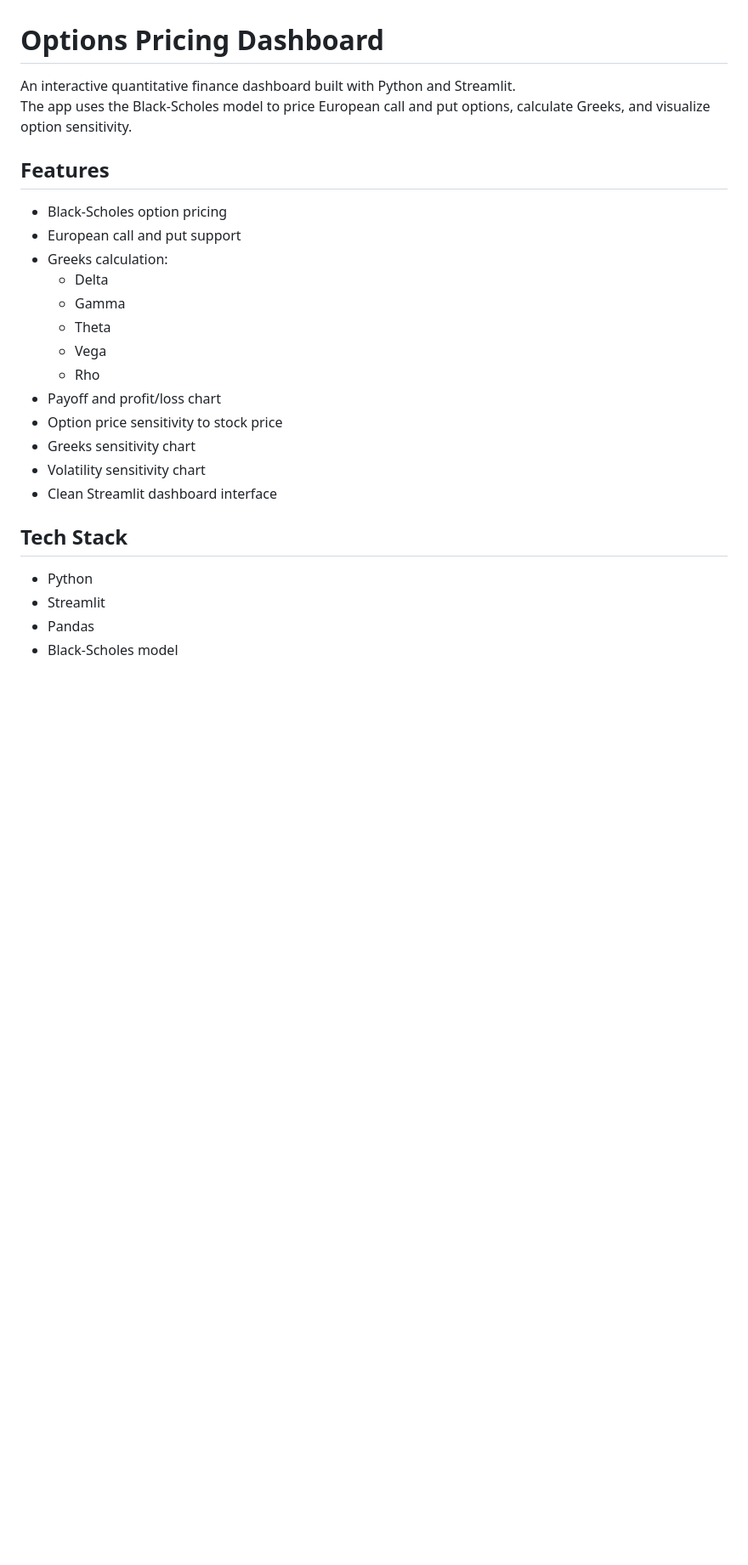
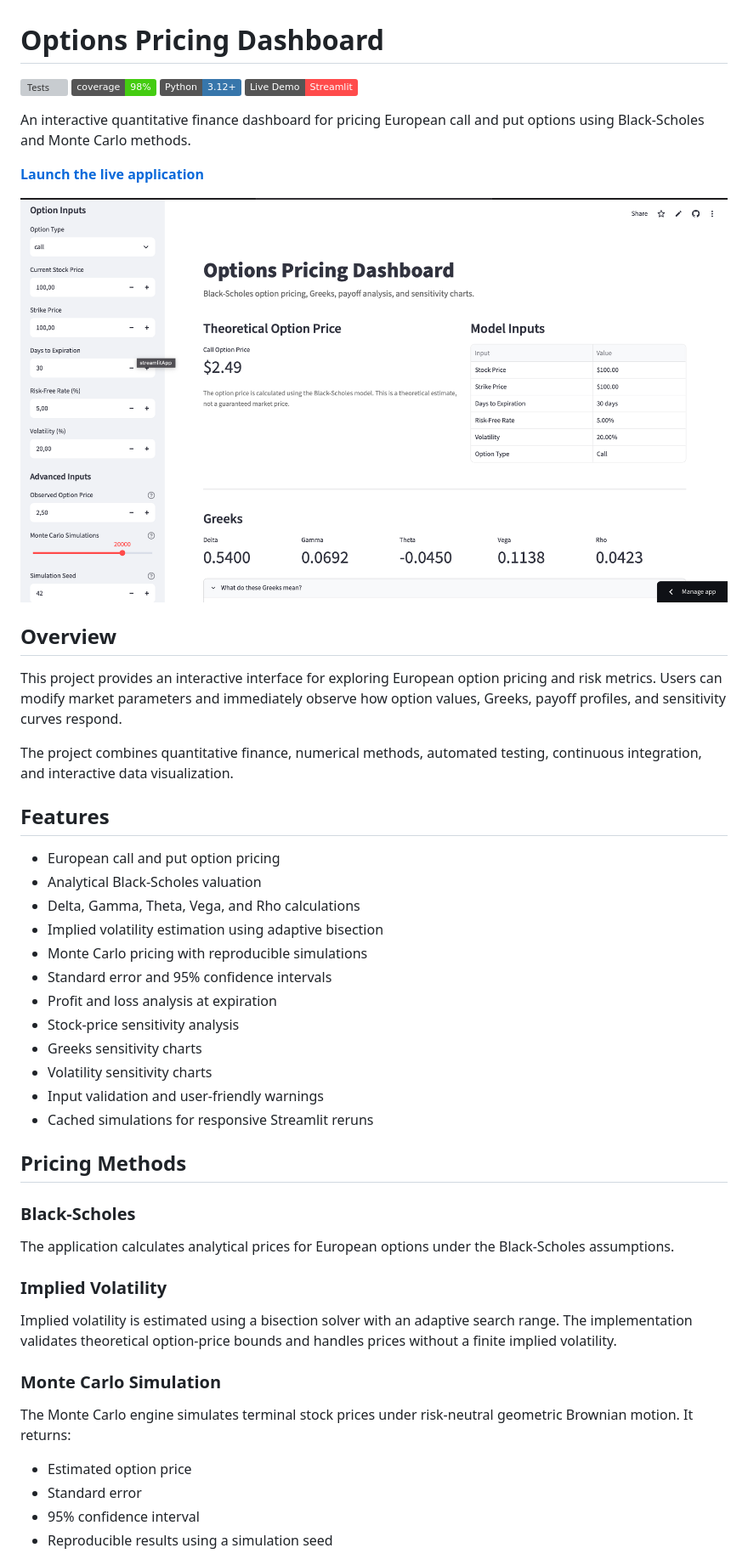
Before and after one commit to YasserJJJJ/options-pricing-dashboard, a Markdown page: README.md, the part around one of its changes. Shown at 85% size. Drawn GitHub-style; pictures changed too: assets/dashboard-preview.png (added); badges without logos; blank space fills up the shorter version; grey boxes are pictures that could not be loaded.

Commit message:
Improve project README and add screenshots

```diff
--- a/README.md
+++ b/README.md
@@ -1,27 +1,53 @@
 # Options Pricing Dashboard
 
-An interactive quantitative finance dashboard built with Python and Streamlit.
-The app uses the Black-Scholes model to price European call and put options, calculate Greeks, and visualize option sensitivity.
+[![Tests](https://github.com/YasserJJJJ/options-pricing-dashboard/actions/workflows/tests.yml/badge.svg)](https://github.com/YasserJJJJ/options-pricing-dashboard/actions/workflows/tests.yml)
+![Coverage](https://img.shields.io/badge/coverage-98%25-brightgreen)
+![Python](https://img.shields.io/badge/Python-3.12%2B-3776AB?logo=python&logoColor=white)
+[![Streamlit](https://img.shields.io/badge/Live%20Demo-Streamlit-FF4B4B?logo=streamlit&logoColor=white)](https://quant-options-dashboard.streamlit.app)
+
+An interactive quantitative finance dashboard for pricing European call and put options using Black-Scholes and Monte Carlo methods.
+
+**[Launch the live application](https://quant-options-dashboard.streamlit.app)**
+
+![Options Pricing Dashboard](assets/dashboard-preview.png)
+
+## Overview
+
+This project provides an interactive interface for exploring European option pricing and risk metrics. Users can modify market parameters and immediately observe how option values, Greeks, payoff profiles, and sensitivity curves respond.
+
+The project combines quantitative finance, numerical methods, automated testing, continuous integration, and interactive data visualization.
 
 ## Features
 
-- Black-Scholes option pricing
-- European call and put support
-- Greeks calculation:
-  - Delta
-  - Gamma
-  - Theta
-  - Vega
-  - Rho
-- Payoff and profit/loss chart
-- Option price sensitivity to stock price
-- Greeks sensitivity chart
-- Volatility sensitivity chart
-- Clean Streamlit dashboard interface
+- European call and put option pricing
+- Analytical Black-Scholes valuation
+- Delta, Gamma, Theta, Vega, and Rho calculations
+- Implied volatility estimation using adaptive bisection
+- Monte Carlo pricing with reproducible simulations
+- Standard error and 95% confidence intervals
+- Profit and loss analysis at expiration
+- Stock-price sensitivity analysis
+- Greeks sensitivity charts
+- Volatility sensitivity charts
+- Input validation and user-friendly warnings
+- Cached simulations for responsive Streamlit reruns
 
-## Tech Stack
+## Pricing Methods
 
-- Python
-- Streamlit
-- Pandas
-- Black-Scholes model
+### Black-Scholes
+
+The application calculates analytical prices for European options under the Black-Scholes assumptions.
+
+### Implied Volatility
+
+Implied volatility is estimated using a bisection solver with an adaptive search range. The implementation validates theoretical option-price bounds and handles prices without a finite implied volatility.
+
+### Monte Carlo Simulation
+
+The Monte Carlo engine simulates terminal stock prices under risk-neutral geometric Brownian motion. It returns:
+
+- Estimated option price
+- Standard error
+- 95% confidence interval
+- Reproducible results using a simulation seed
+
```
Also changed, not shown: other parts of README.md (+103 -2 lines), assets/advanced-pricing.png (added), assets/payoff-chart.png (added).
